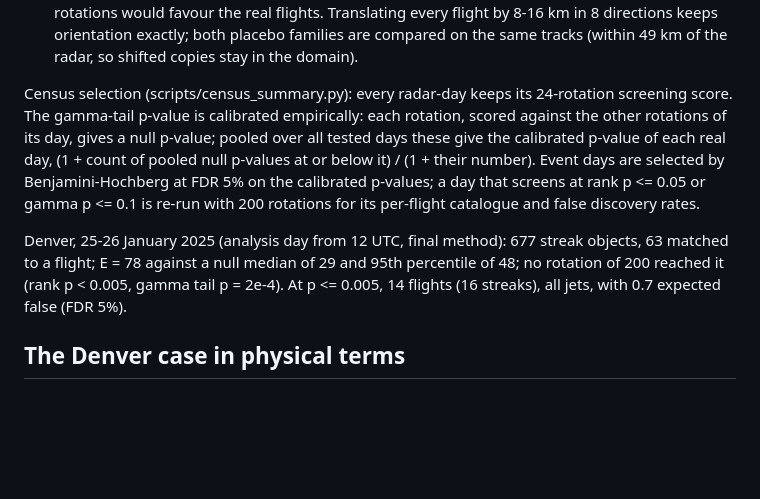
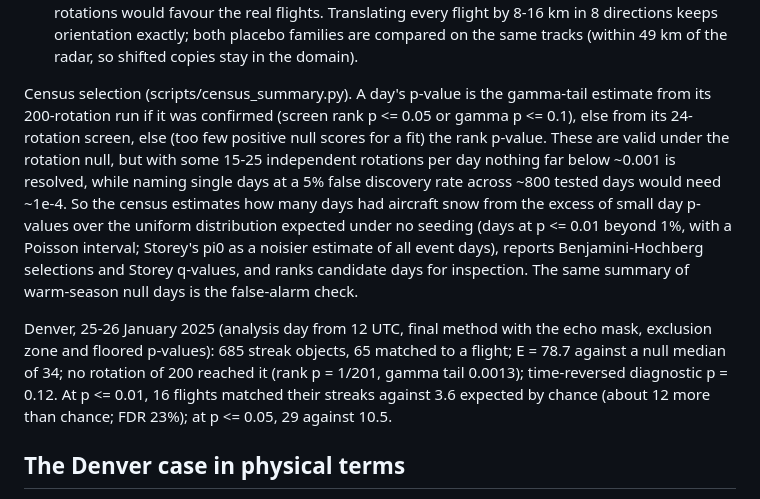
Before and after one commit to Aidenn8/aircraft-snow, a Markdown page: docs/methods.md, the part around the change. GitHub-like rendering; blank space fills up the shorter version.

Commit message:
Methods notes: census selection and the final Denver statistics

```diff
--- a/docs/methods.md
+++ b/docs/methods.md
@@ -109,18 +109,24 @@ precipitation is not uniform. It is therefore not used in the census
    8-16 km in 8 directions keeps orientation exactly; both placebo families are compared on
    the same tracks (within 49 km of the radar, so shifted copies stay in the domain).
 
-Census selection (scripts/census_summary.py): every radar-day keeps its 24-rotation
-screening score. The gamma-tail p-value is calibrated empirically: each rotation, scored
-against the other rotations of its day, gives a null p-value; pooled over all tested days
-these give the calibrated p-value of each real day, (1 + count of pooled null p-values at
-or below it) / (1 + their number). Event days are selected by Benjamini-Hochberg at FDR 5%
-on the calibrated p-values; a day that screens at rank p <= 0.05 or gamma p <= 0.1 is
-re-run with 200 rotations for its per-flight catalogue and false discovery rates.
+Census selection (scripts/census_summary.py). A day's p-value is the gamma-tail estimate
+from its 200-rotation run if it was confirmed (screen rank p <= 0.05 or gamma p <= 0.1),
+else from its 24-rotation screen, else (too few positive null scores for a fit) the rank
+p-value. These are valid under the rotation null, but with some 15-25 independent
+rotations per day nothing far below ~0.001 is resolved, while naming single days at a 5%
+false discovery rate across ~800 tested days would need ~1e-4. So the census estimates how
+many days had aircraft snow from the excess of small day p-values over the uniform
+distribution expected under no seeding (days at p <= 0.01 beyond 1%, with a Poisson
+interval; Storey's pi0 as a noisier estimate of all event days), reports
+Benjamini-Hochberg selections and Storey q-values, and ranks candidate days for
+inspection. The same summary of warm-season null days is the false-alarm check.
 
-Denver, 25-26 January 2025 (analysis day from 12 UTC, final method): 677 streak objects,
-63 matched to a flight; E = 78 against a null median of 29 and 95th percentile of 48; no
-rotation of 200 reached it (rank p < 0.005, gamma tail p = 2e-4). At p <= 0.005, 14 flights
-(16 streaks), all jets, with 0.7 expected false (FDR 5%).
+Denver, 25-26 January 2025 (analysis day from 12 UTC, final method with the echo mask,
+exclusion zone and floored p-values): 685 streak objects, 65 matched to a flight; E = 78.7
+against a null median of 34; no rotation of 200 reached it (rank p = 1/201, gamma tail
+0.0013); time-reversed diagnostic p = 0.12. At p <= 0.01, 16 flights matched their streaks
+against 3.6 expected by chance (about 12 more than chance; FDR 23%); at p <= 0.05, 29
+against 10.5.
 
 ## The Denver case in physical terms
 
```
